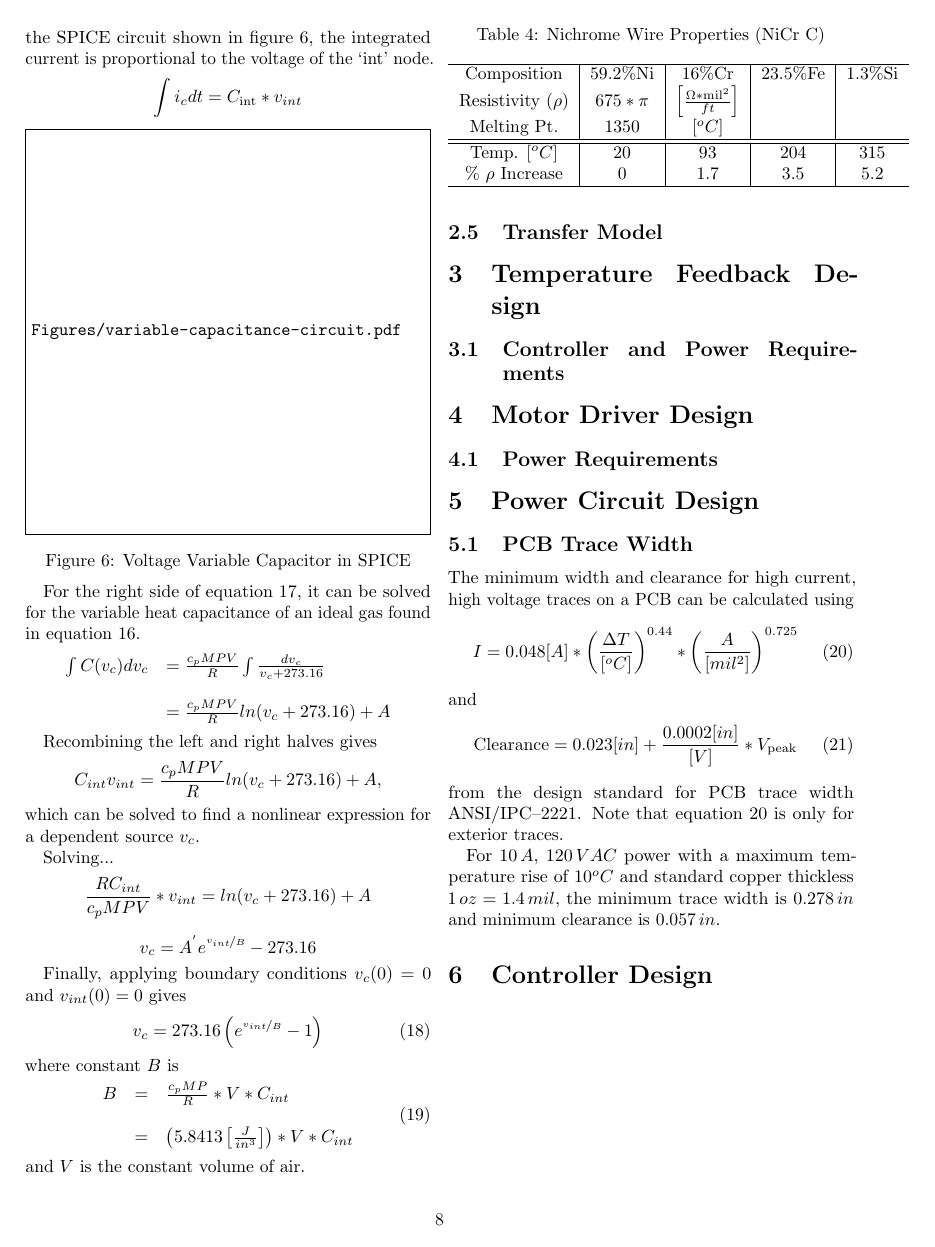
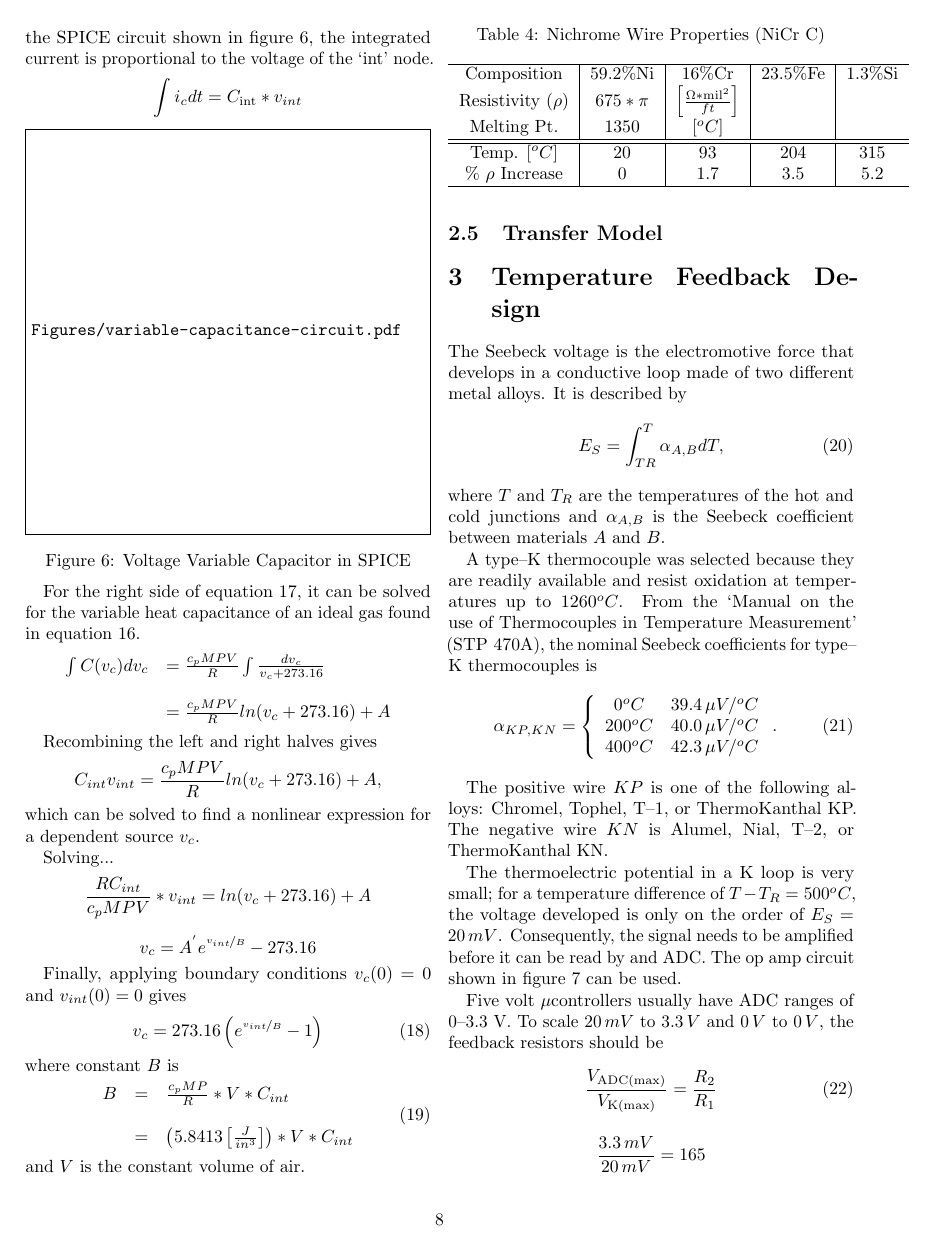
Before and after one commit to benlorenzetti/Breadboard-Oven, a LaTeX document (Easy-PCB.tex): page 8 of 9. The pictures show the PDF file Easy-PCB.pdf that the author committed with the source.

Commit message:
Temperature feedback design

```diff
--- a/Easy-PCB.tex
+++ b/Easy-PCB.tex
@@ -821,6 +821,4 @@ Temp. [$^{o}C$]	&20	&93	&204	&315	\\
 
 \begin{figure*}
 	\centering
-	\includegraphics[width=0.9\textwidth]{Figures/temperature-feedback-circuit.pdf}
-	\caption{Temperature Feedback Circuit}
-	\label{temperature-feedback-circuit}
+	\begin{circuitikz}[scale=.75]\draw
@@ -827,4 +837,47 @@ Temp. [$^{o}C$]	&20	&93	&204	&315	\\
+	\caption{Thermocouple Amplifier}
+	\label{thermocouple-amplifier}
 \end{figure*}
+
+The Seebeck voltage is the electromotive force that develops in a conductive loop
+made of two different metal alloys. It is described by
+\begin{equation}
+E_{S}=\int _{TR}^{T}\alpha_{A,B}dT,
+\end{equation}
+where $T$ and $T_{R}$ are the temperatures of the hot and cold junctions and
+$\alpha_{A,B}$ is the Seebeck coefficient between materials $A$ and $B$.
+
+A type--K thermocouple was selected because they are readily available and
+resist oxidation at temperatures up to $1260^{o}C$.
+From the `Manual on the use of Thermocouples in Temperature Measurement' \mbox{(STP 470A)}, the nominal
+Seebeck coefficients for type--K thermocouples is
+\begin{equation}
+\alpha_{KP,KN}=\left\{\begin{array}{c c}
+0^{o}C		&39.4\,\mu V/^{o}C	\\
+200^{o}C	&40.0\,\mu V/^{o}C	\\
+400^{o}C	&42.3\,\mu V/^{o}C	\\
+\end{array}\right..
+\end{equation}
+
+The positive wire $KP$ is one of the following alloys: Chromel, Tophel, T--1, or ThermoKanthal KP.
+The negative wire $KN$ is Alumel, Nial, T--2, or ThermoKanthal KN.
+
+The thermoelectric potential in a K loop is very small;
+for a temperature difference of $T-T_{R}=500^{o}C$,
+the voltage developed is only on the order of $E_{S}=20\,mV$.
+Consequently, the signal needs to be amplified before it can be read by and ADC.
+The op amp circuit shown in
+\hyperref[thermocouple-amplifier]{figure \ref{thermocouple-amplifier}}
+can be used.
+
+Five volt $\mu$controllers usually have ADC ranges of 0--3.3 V.
+To scale $20\,mV$ to $3.3\,V$ and $0\,V$ to $0\,V$, the feedback resistors
+should be
+\begin{equation}
+\frac{V_{\textrm{ADC(max)}}}{V_{\textrm{K(max)}}}=\frac{R_{2}}{R_{1}}
+\end{equation}
+\begin{equation*}
+\frac{3.3\,mV}{20\,mV}=165
+\end{equation*}
 
 \subsection{Controller and Power Requirements}
 
```
Also changed, not shown: Easy-PCB.pdf, Figures/temperature-feedback-circuit.pdf (deleted), Easy-PCB.tex (12 more changed lines), 1 other file.
